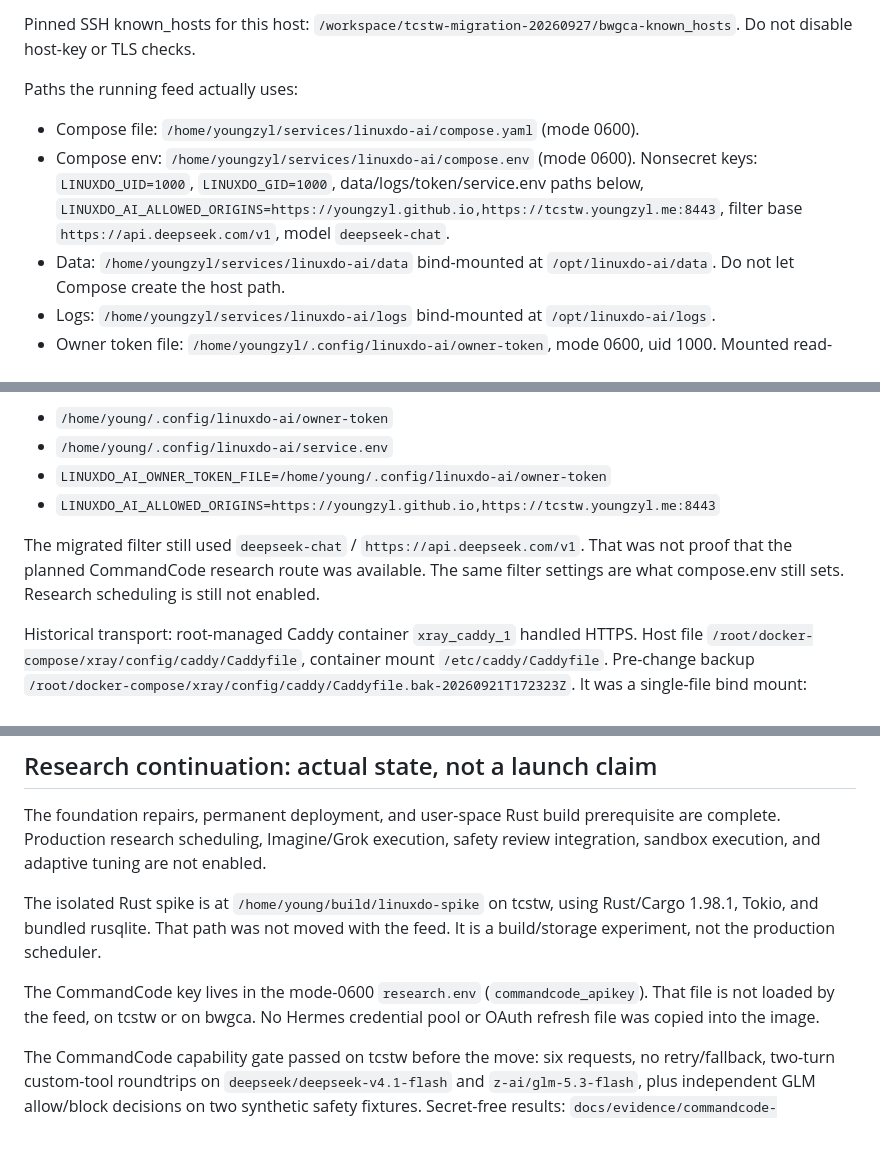
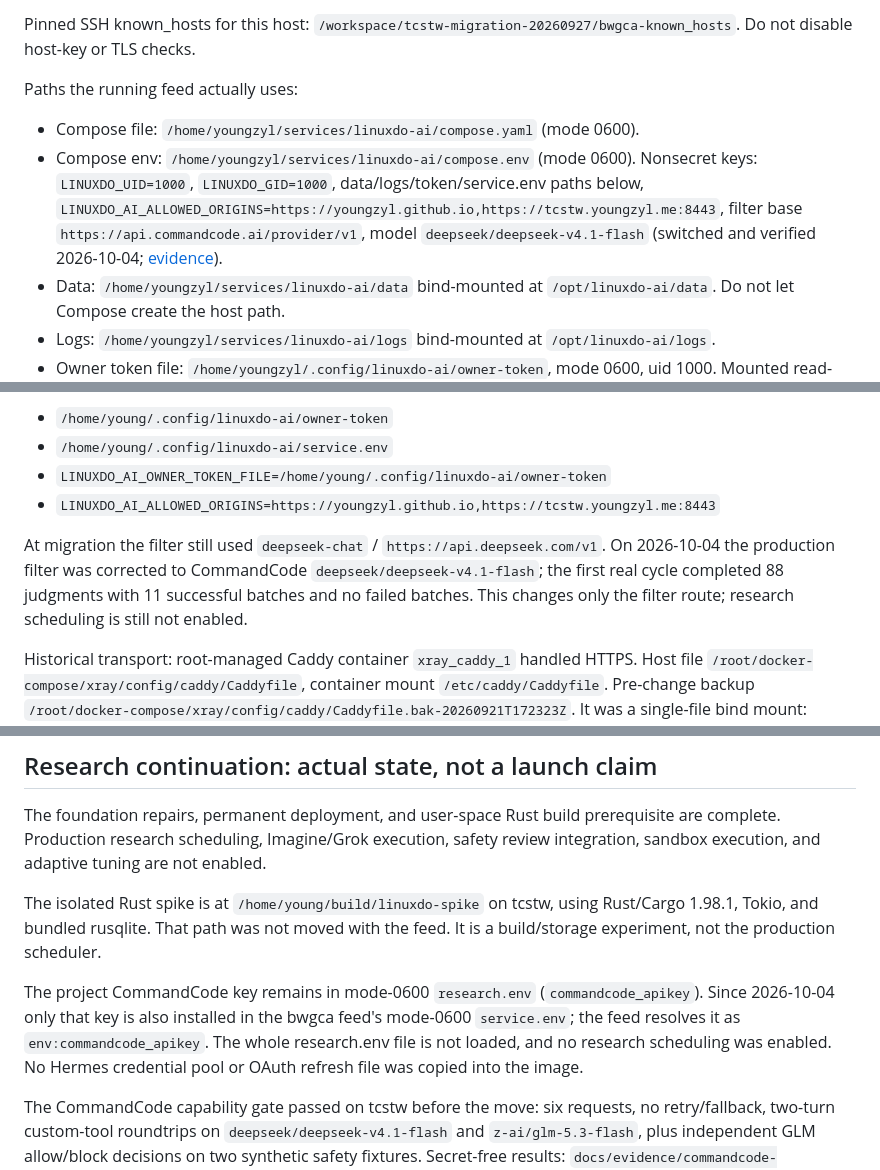
Before and after one commit to youngzyl/linuxdo-ai-feed, a Markdown page: docs/deployment.md, 3 parts joined by grey strips. Drawn GitHub-style; blank space fills up the shorter version.

Commit message:
docs: record verified production CommandCode filter recovery

```diff
--- a/docs/deployment.md
+++ b/docs/deployment.md
@@ -29,7 +29,7 @@ Pinned SSH known_hosts for this host: `/workspace/tcstw-migration-20260927/bwgca
 Paths the running feed actually uses:
 
 - Compose file: `/home/youngzyl/services/linuxdo-ai/compose.yaml` (mode 0600).
-- Compose env: `/home/youngzyl/services/linuxdo-ai/compose.env` (mode 0600). Nonsecret keys: `LINUXDO_UID=1000`, `LINUXDO_GID=1000`, data/logs/token/service.env paths below, `LINUXDO_AI_ALLOWED_ORIGINS=https://youngzyl.github.io,https://tcstw.youngzyl.me:8443`, filter base `https://api.deepseek.com/v1`, model `deepseek-chat`.
+- Compose env: `/home/youngzyl/services/linuxdo-ai/compose.env` (mode 0600). Nonsecret keys: `LINUXDO_UID=1000`, `LINUXDO_GID=1000`, data/logs/token/service.env paths below, `LINUXDO_AI_ALLOWED_ORIGINS=https://youngzyl.github.io,https://tcstw.youngzyl.me:8443`, filter base `https://api.commandcode.ai/provider/v1`, model `deepseek/deepseek-v4.1-flash` (switched and verified 2026-10-04; [evidence](commandcode-filter-switch.md)).
 - Data: `/home/youngzyl/services/linuxdo-ai/data` bind-mounted at `/opt/linuxdo-ai/data`. Do not let Compose create the host path.
 - Logs: `/home/youngzyl/services/linuxdo-ai/logs` bind-mounted at `/opt/linuxdo-ai/logs`.
 - Owner token file: `/home/youngzyl/.config/linuxdo-ai/owner-token`, mode 0600, uid 1000. Mounted read-only at `/run/secrets/owner-token`. The process env name is `LINUXDO_AI_OWNER_TOKEN_FILE=/run/secrets/owner-token`.
@@ -92,7 +92,7 @@ Historical token and env paths on tcstw, retained with the source data:
 - `LINUXDO_AI_OWNER_TOKEN_FILE=/home/young/.config/linuxdo-ai/owner-token`
 - `LINUXDO_AI_ALLOWED_ORIGINS=https://youngzyl.github.io,https://tcstw.youngzyl.me:8443`
 
-The migrated filter still used `deepseek-chat` / `https://api.deepseek.com/v1`. That was not proof that the planned CommandCode research route was available. The same filter settings are what compose.env still sets. Research scheduling is still not enabled.
+At migration the filter still used `deepseek-chat` / `https://api.deepseek.com/v1`. On 2026-10-04 the production filter was corrected to CommandCode `deepseek/deepseek-v4.1-flash`; the first real cycle completed 88 judgments with 11 successful batches and no failed batches. This changes only the filter route; research scheduling is still not enabled.
 
 Historical transport: root-managed Caddy container `xray_caddy_1` handled HTTPS. Host file `/root/docker-compose/xray/config/caddy/Caddyfile`, container mount `/etc/caddy/Caddyfile`. Pre-change backup `/root/docker-compose/xray/config/caddy/Caddyfile.bak-20260921T172323Z`. It was a single-file bind mount: preserve inode, validate, reload. Only `8443/tcp` was added to firewalld at that original install. The 2026-09-25 reader cutover added a dedicated 8444 TCP/UDP listener on that same source Caddy, forwarding to `127.0.0.1:8791`. Those blocks now forward to bwgca. The UDP 8443 NAT to Hysteria 443 was not part of the reader and still is not.
 
@@ -114,7 +114,7 @@ The foundation repairs, permanent deployment, and user-space Rust build prerequi
 
 The isolated Rust spike is at `/home/young/build/linuxdo-spike` on tcstw, using Rust/Cargo 1.98.1, Tokio, and bundled rusqlite. That path was not moved with the feed. It is a build/storage experiment, not the production scheduler.
 
-The CommandCode key lives in the mode-0600 `research.env` (`commandcode_apikey`). That file is not loaded by the feed, on tcstw or on bwgca. No Hermes credential pool or OAuth refresh file was copied into the image.
+The project CommandCode key remains in mode-0600 `research.env` (`commandcode_apikey`). Since 2026-10-04 only that key is also installed in the bwgca feed's mode-0600 `service.env`; the feed resolves it as `env:commandcode_apikey`. The whole research.env file is not loaded, and no research scheduling was enabled. No Hermes credential pool or OAuth refresh file was copied into the image.
 
 The CommandCode capability gate passed on tcstw before the move: six requests, no retry/fallback, two-turn custom-tool roundtrips on `deepseek/deepseek-v4.1-flash` and `z-ai/glm-5.3-flash`, plus independent GLM allow/block decisions on two synthetic safety fixtures. Secret-free results: `docs/evidence/commandcode-capabilities.json`. Probe v1 source SHA256 `70f237ec610c8d00bf81f6fd21b7e1d571a0d43f8b75e18ac3d0b5cf9a337701`. Probe v2 was not rerun against the API. v2 review `deleg_bda825d6`, source SHA256 `d2041e3c28b66442803b4a3f22f86df8adb69b37ebfc954f63ce590c1c8362c1`. This does not make research live.
 
```
Also changed, not shown: docs/commandcode-filter-switch.md (added, +25 -0 lines).
